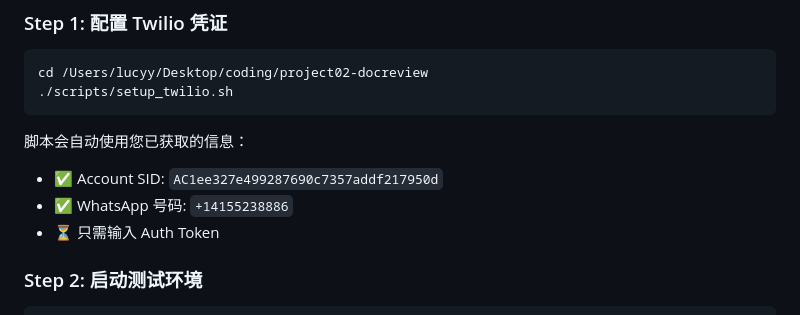
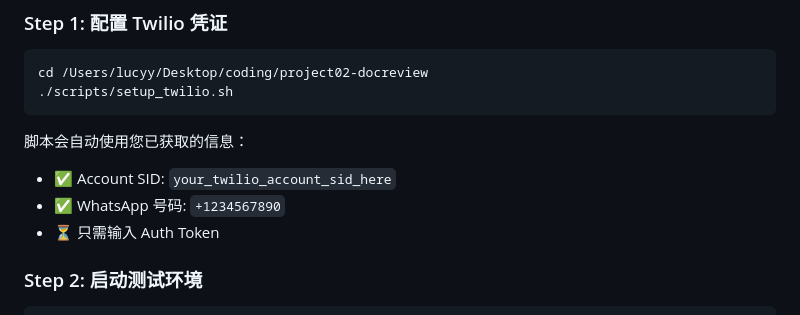
Before and after one commit to lucywx/doctor-review-bot, a Markdown page: docs/TWILIO_SETUP_GUIDE.md, the part around the change. Rendered like a GitHub page.

````diff
--- a/docs/TWILIO_SETUP_GUIDE.md
+++ b/docs/TWILIO_SETUP_GUIDE.md
@@ -14,8 +14,8 @@ cd /Users/lucyy/Desktop/coding/project02-docreview
 ```
 
 脚本会自动使用您已获取的信息：
-- ✅ Account SID: `AC1ee327e499287690c7357addf217950d`
-- ✅ WhatsApp 号码: `+14155238886`
+- ✅ Account SID: `your_twilio_account_sid_here`
+- ✅ WhatsApp 号码: `+1234567890`
 - ⏳ 只需输入 Auth Token
 
 ### Step 2: 启动测试环境
````
